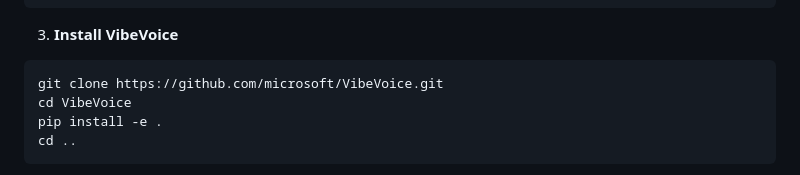
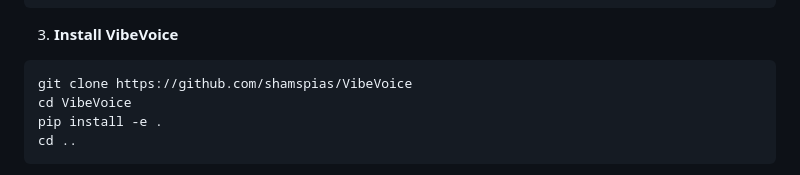
Before and after one commit to shamspias/vibevoice-studio, a Markdown page: README.md, the part around the change. GitHub-like rendering.

Commit message:
chore: microsoft old vibe-voice repo

````diff
--- a/README.md
+++ b/README.md
@@ -51,7 +51,7 @@ source venv/bin/activate  # On Windows: venv\Scripts\activate
 3. **Install VibeVoice**
 
 ```bash
-git clone https://github.com/microsoft/VibeVoice.git
+git clone https://github.com/shamspias/VibeVoice
 cd VibeVoice
 pip install -e .
 cd ..
````
